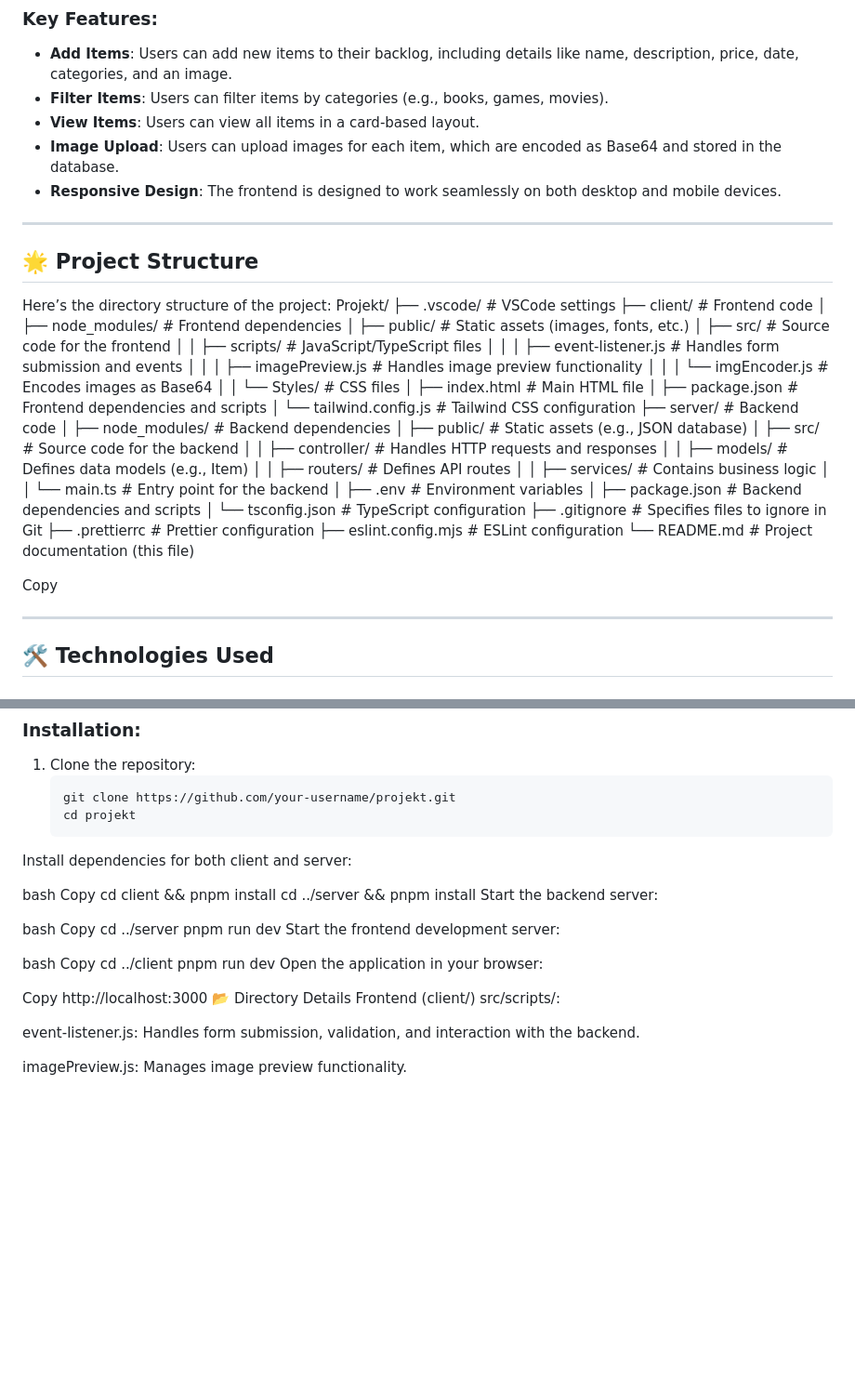
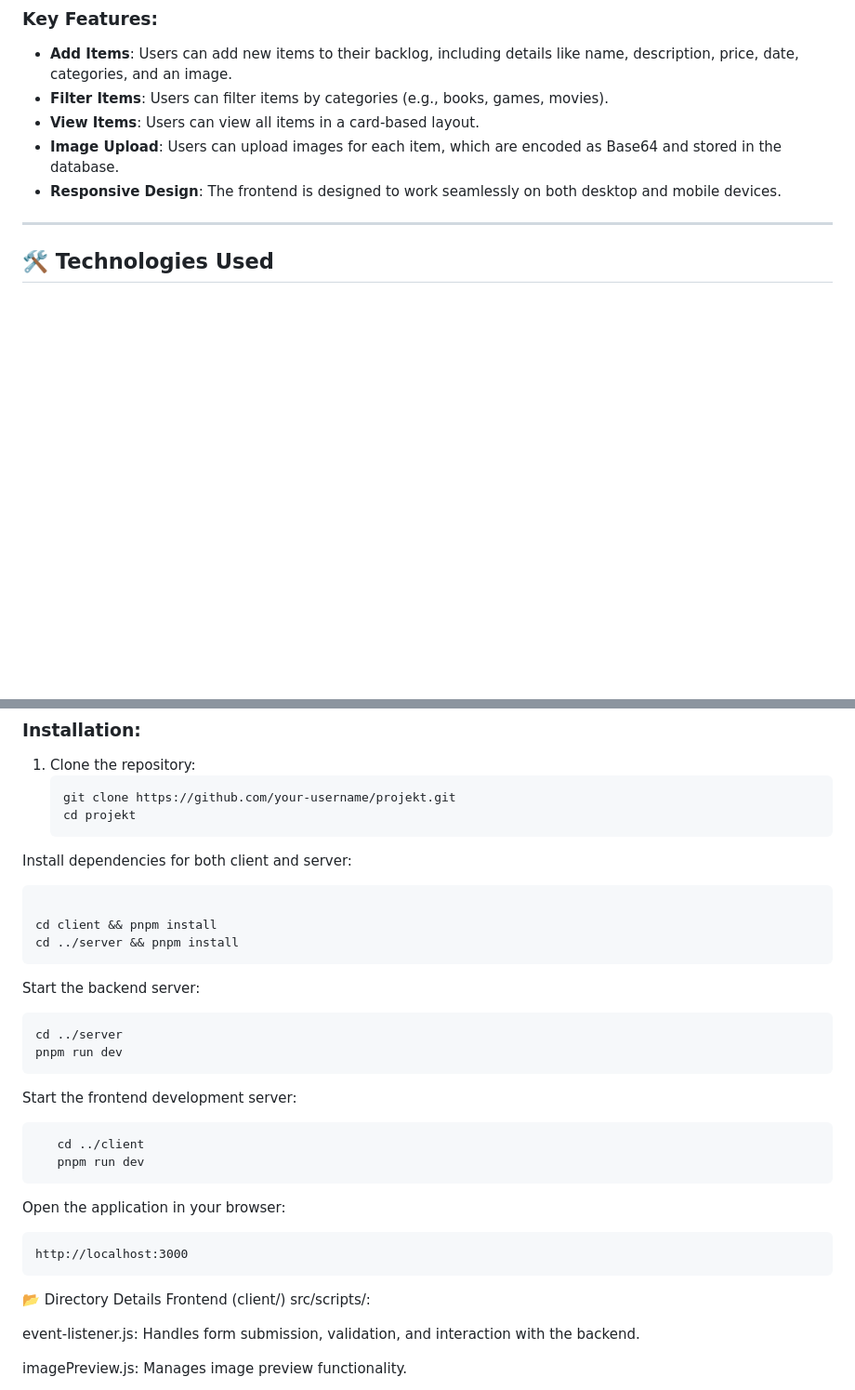
Before and after one commit to AyhamJo7/Projekt, a Markdown page: README.md, 2 parts joined by grey strips. Shown at 93% size. GitHub-like rendering; blank space fills up the shorter version.

````diff
--- a/README.md
+++ b/README.md
@@ -9,43 +9,6 @@ The **Pile of Shame** is a web application designed to help users manage and org
 - **View Items**: Users can view all items in a card-based layout.
 - **Image Upload**: Users can upload images for each item, which are encoded as Base64 and stored in the database.
 - **Responsive Design**: The frontend is designed to work seamlessly on both desktop and mobile devices.
-
----
-
-## 🌟 **Project Structure**
-Here’s the directory structure of the project:
-Projekt/
-├── .vscode/ # VSCode settings
-├── client/ # Frontend code
-│ ├── node_modules/ # Frontend dependencies
-│ ├── public/ # Static assets (images, fonts, etc.)
-│ ├── src/ # Source code for the frontend
-│ │ ├── scripts/ # JavaScript/TypeScript files
-│ │ │ ├── event-listener.js # Handles form submission and events
-│ │ │ ├── imagePreview.js # Handles image preview functionality
-│ │ │ └── imgEncoder.js # Encodes images as Base64
-│ │ └── Styles/ # CSS files
-│ ├── index.html # Main HTML file
-│ ├── package.json # Frontend dependencies and scripts
-│ └── tailwind.config.js # Tailwind CSS configuration
-├── server/ # Backend code
-│ ├── node_modules/ # Backend dependencies
-│ ├── public/ # Static assets (e.g., JSON database)
-│ ├── src/ # Source code for the backend
-│ │ ├── controller/ # Handles HTTP requests and responses
-│ │ ├── models/ # Defines data models (e.g., Item)
-│ │ ├── routers/ # Defines API routes
-│ │ ├── services/ # Contains business logic
-│ │ └── main.ts # Entry point for the backend
-│ ├── .env # Environment variables
-│ ├── package.json # Backend dependencies and scripts
-│ └── tsconfig.json # TypeScript configuration
-├── .gitignore # Specifies files to ignore in Git
-├── .prettierrc # Prettier configuration
-├── eslint.config.mjs # ESLint configuration
-└── README.md # Project documentation (this file)
-
-Copy
 
 ---
 
@@ -75,27 +38,26 @@ Copy
    git clone https://github.com/your-username/projekt.git
    cd projekt
 Install dependencies for both client and server:
+   ```bash
 
-bash
-Copy
-cd client && pnpm install
-cd ../server && pnpm install
+   cd client && pnpm install
+   cd ../server && pnpm install
+```
 Start the backend server:
+   ```bash
+   cd ../server
+   pnpm run dev
+```
+Start the frontend development server:
+```bash
+   cd ../client
+   pnpm run dev
+```
+Open the application in your browser:
+```
+http://localhost:3000
+```
 
-bash
-Copy
-cd ../server
-pnpm run dev
-Start the frontend development server:
-
-bash
-Copy
-cd ../client
-pnpm run dev
-Open the application in your browser:
-
-Copy
-http://localhost:3000
 📂 Directory Details
 Frontend (client/)
 src/scripts/:
````
Also changed, not shown: other parts of README.md (+0 -16 lines).
